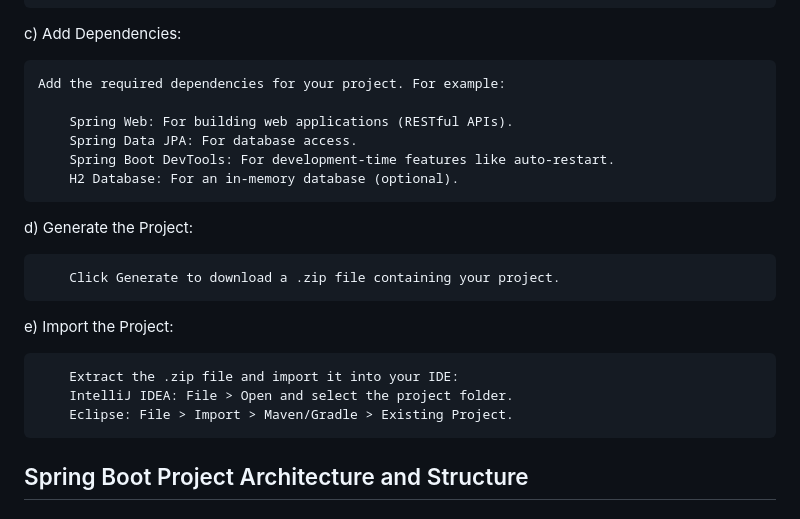
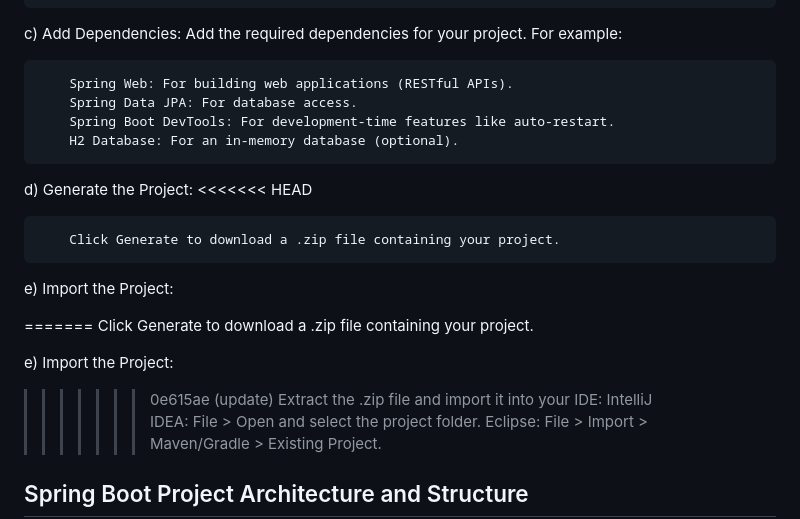
Before and after one commit to anil-k-rajamoni18/JavaBackendDevOps, a Markdown page: JAVA/setup-springboot-project.md, the part around the change. Rendered like a GitHub page.

Commit message:
update java sourec file

```diff
--- a/JAVA/setup-springboot-project.md
+++ b/JAVA/setup-springboot-project.md
@@ -22,7 +22,6 @@ b) Configure Your Project:
         Java Version: Choose your JDK version (e.g., 11 or 17).
 
 c) Add Dependencies:
-
     Add the required dependencies for your project. For example:
 
         Spring Web: For building web applications (RESTful APIs).
@@ -31,11 +30,17 @@ c) Add Dependencies:
         H2 Database: For an in-memory database (optional).
 
 d) Generate the Project:
+<<<<<<< HEAD
 
         Click Generate to download a .zip file containing your project.
 
 e) Import the Project:
 
+=======
+        Click Generate to download a .zip file containing your project.
+
+e) Import the Project:
+>>>>>>> 0e615ae (update)
         Extract the .zip file and import it into your IDE:
         IntelliJ IDEA: File > Open and select the project folder.
         Eclipse: File > Import > Maven/Gradle > Existing Project.
```
